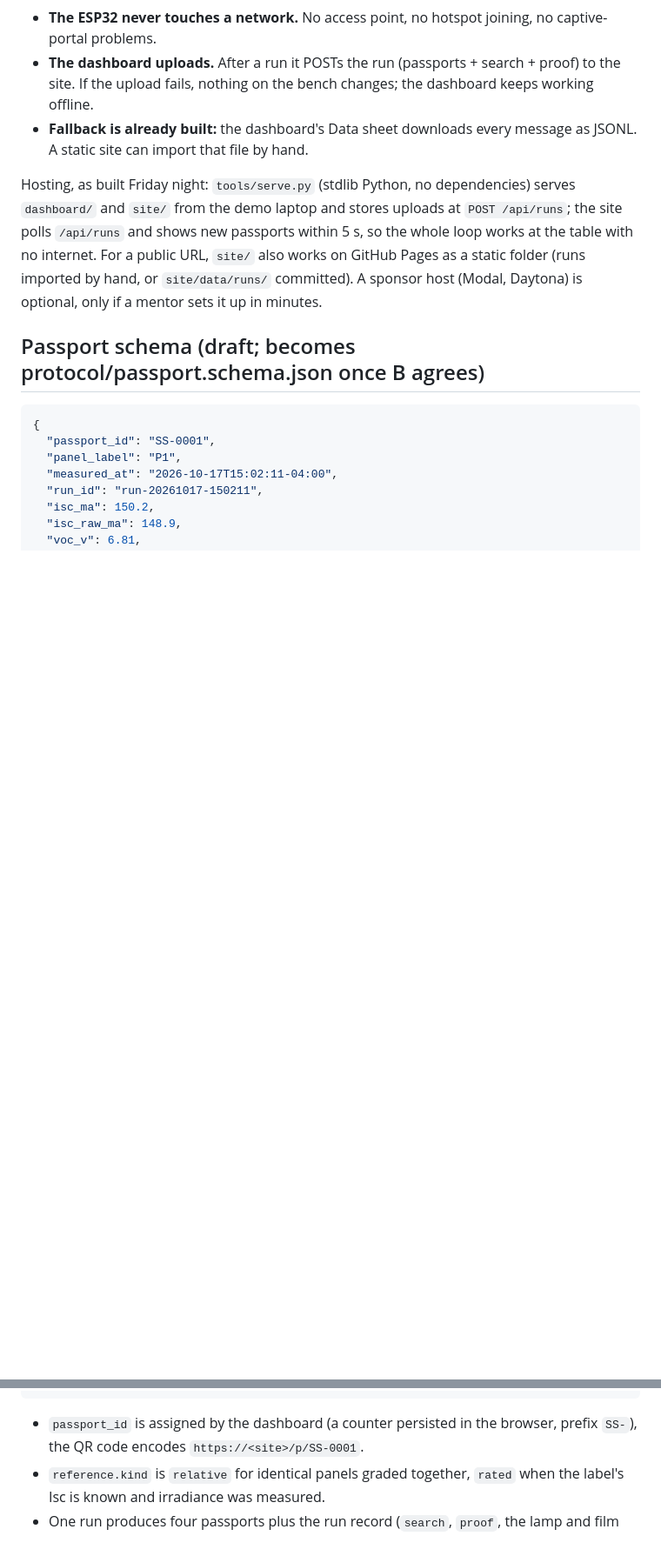
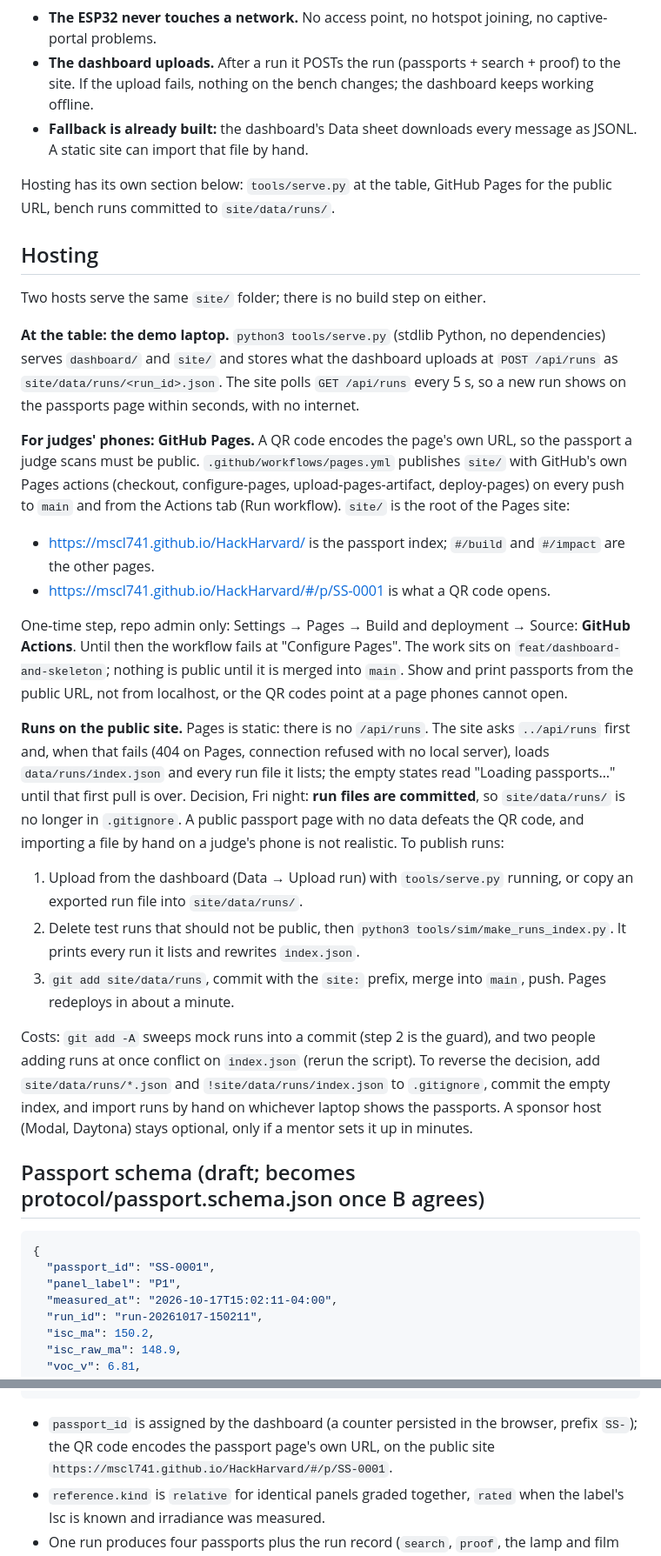
Before and after one commit to donutlover67/HackHarvard---AfterGlow, a Markdown page: docs/website-plan.md, 2 parts joined by grey strips. Shown at 87% size. GitHub-like rendering; blank space fills up the shorter version.

````diff
--- a/docs/website-plan.md
+++ b/docs/website-plan.md
@@ -18,7 +18,28 @@ The dashboard no longer runs on the ESP32's Wi-Fi. Since spec v2 the ESP32 talks
 - **The dashboard uploads.** After a run it POSTs the run (passports + search + proof) to the site. If the upload fails, nothing on the bench changes; the dashboard keeps working offline.
 - **Fallback is already built:** the dashboard's Data sheet downloads every message as JSONL. A static site can import that file by hand.
 
-Hosting, as built Friday night: `tools/serve.py` (stdlib Python, no dependencies) serves `dashboard/` and `site/` from the demo laptop and stores uploads at `POST /api/runs`; the site polls `/api/runs` and shows new passports within 5 s, so the whole loop works at the table with no internet. For a public URL, `site/` also works on GitHub Pages as a static folder (runs imported by hand, or `site/data/runs/` committed). A sponsor host (Modal, Daytona) is optional, only if a mentor sets it up in minutes.
+Hosting has its own section below: `tools/serve.py` at the table, GitHub Pages for the public URL, bench runs committed to `site/data/runs/`.
+
+## Hosting
+
+Two hosts serve the same `site/` folder; there is no build step on either.
+
+**At the table: the demo laptop.** `python3 tools/serve.py` (stdlib Python, no dependencies) serves `dashboard/` and `site/` and stores what the dashboard uploads at `POST /api/runs` as `site/data/runs/<run_id>.json`. The site polls `GET /api/runs` every 5 s, so a new run shows on the passports page within seconds, with no internet.
+
+**For judges' phones: GitHub Pages.** A QR code encodes the page's own URL, so the passport a judge scans must be public. `.github/workflows/pages.yml` publishes `site/` with GitHub's own Pages actions (checkout, configure-pages, upload-pages-artifact, deploy-pages) on every push to `main` and from the Actions tab (Run workflow). `site/` is the root of the Pages site:
+
+- https://mscl741.github.io/HackHarvard/ is the passport index; `#/build` and `#/impact` are the other pages.
+- https://mscl741.github.io/HackHarvard/#/p/SS-0001 is what a QR code opens.
+
+One-time step, repo admin only: Settings → Pages → Build and deployment → Source: **GitHub Actions**. Until then the workflow fails at "Configure Pages". The work sits on `feat/dashboard-and-skeleton`; nothing is public until it is merged into `main`. Show and print passports from the public URL, not from localhost, or the QR codes point at a page phones cannot open.
+
+**Runs on the public site.** Pages is static: there is no `/api/runs`. The site asks `../api/runs` first and, when that fails (404 on Pages, connection refused with no local server), loads `data/runs/index.json` and every run file it lists; the empty states read "Loading passports…" until that first pull is over. Decision, Fri night: **run files are committed**, so `site/data/runs/` is no longer in `.gitignore`. A public passport page with no data defeats the QR code, and importing a file by hand on a judge's phone is not realistic. To publish runs:
+
+1. Upload from the dashboard (Data → Upload run) with `tools/serve.py` running, or copy an exported run file into `site/data/runs/`.
+2. Delete test runs that should not be public, then `python3 tools/sim/make_runs_index.py`. It prints every run it lists and rewrites `index.json`.
+3. `git add site/data/runs`, commit with the `site:` prefix, merge into `main`, push. Pages redeploys in about a minute.
+
+Costs: `git add -A` sweeps mock runs into a commit (step 2 is the guard), and two people adding runs at once conflict on `index.json` (rerun the script). To reverse the decision, add `site/data/runs/*.json` and `!site/data/runs/index.json` to `.gitignore`, commit the empty index, and import runs by hand on whichever laptop shows the passports. A sponsor host (Modal, Daytona) stays optional, only if a mentor sets it up in minutes.
 
 ## Passport schema (draft; becomes protocol/passport.schema.json once B agrees)
 
@@ -40,7 +61,7 @@ Hosting, as built Friday night: `tools/serve.py` (stdlib Python, no dependencies
 }
 ```
 
-- `passport_id` is assigned by the dashboard (a counter persisted in the browser, prefix `SS-`), the QR code encodes `https://<site>/p/SS-0001`.
+- `passport_id` is assigned by the dashboard (a counter persisted in the browser, prefix `SS-`); the QR code encodes the passport page's own URL, on the public site `https://mscl741.github.io/HackHarvard/#/p/SS-0001`.
 - `reference.kind` is `relative` for identical panels graded together, `rated` when the label's Isc is known and irradiance was measured.
 - One run produces four passports plus the run record (`search`, `proof`, the lamp and film description).
 
````
Also changed, not shown: README.md (+19 -2 lines).
